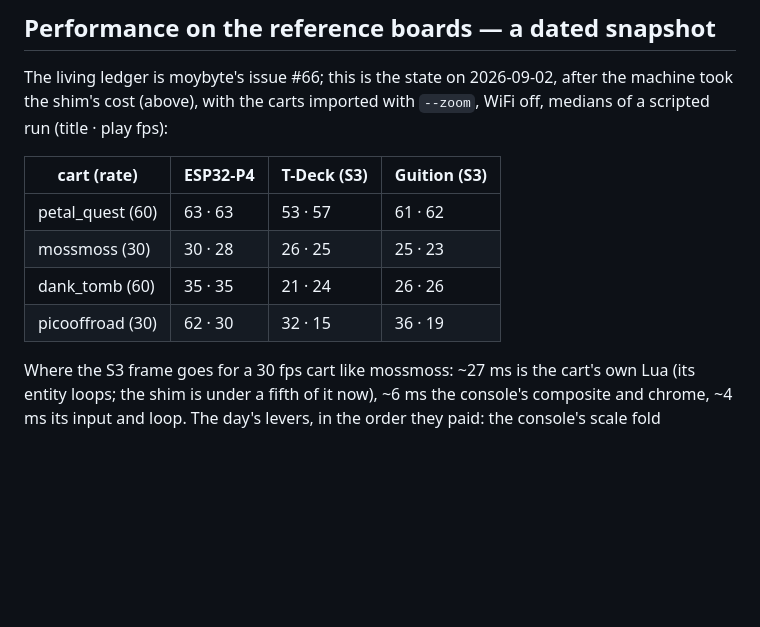
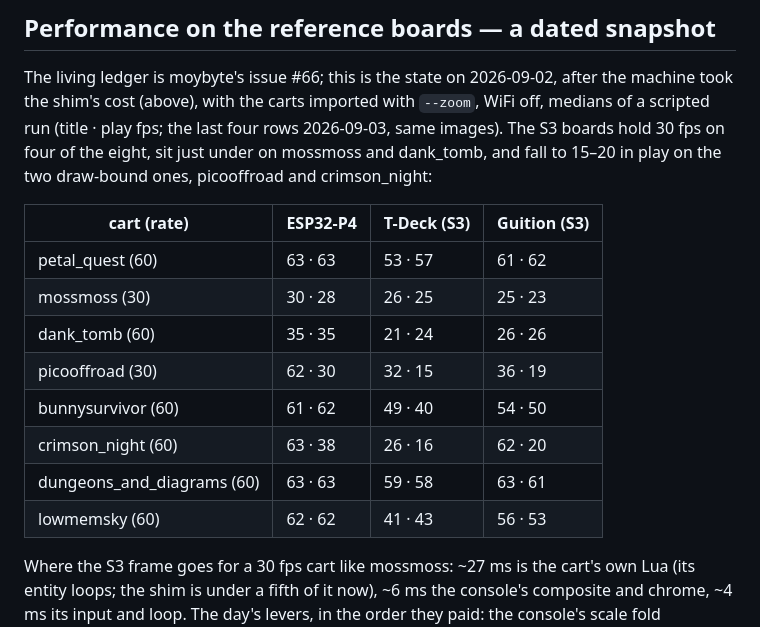
Before and after one commit to moybyte-org/moy-spec, a Markdown page: PICO8.md, the part around the change. Drawn GitHub-style; blank space fills up the shorter version.

Commit message:
PICO8.md: the other four playing carts in the performance snapshot

```diff
--- a/PICO8.md
+++ b/PICO8.md
@@ -290,7 +290,10 @@ a line in this table.
 
 The living ledger is moybyte's issue #66; this is the state on 2026-09-02,
 after the machine took the shim's cost (above), with the carts imported with
-`--zoom`, WiFi off, medians of a scripted run (title · play fps):
+`--zoom`, WiFi off, medians of a scripted run (title · play fps; the last four
+rows 2026-09-03, same images). The S3 boards hold 30 fps on four of the eight,
+sit just under on mossmoss and dank_tomb, and fall to 15–20 in play on the two
+draw-bound ones, picooffroad and crimson_night:
 
 | cart (rate) | ESP32-P4 | T-Deck (S3) | Guition (S3) |
 |---|---|---|---|
@@ -298,6 +301,10 @@ after the machine took the shim's cost (above), with the carts imported with
 | mossmoss (30) | 30 · 28 | 26 · 25 | 25 · 23 |
 | dank_tomb (60) | 35 · 35 | 21 · 24 | 26 · 26 |
 | picooffroad (30) | 62 · 30 | 32 · 15 | 36 · 19 |
+| bunnysurvivor (60) | 61 · 62 | 49 · 40 | 54 · 50 |
+| crimson_night (60) | 63 · 38 | 26 · 16 | 62 · 20 |
+| dungeons_and_diagrams (60) | 63 · 63 | 59 · 58 | 63 · 61 |
+| lowmemsky (60) | 62 · 62 | 41 · 43 | 56 · 53 |
 
 Where the S3 frame goes for a 30 fps cart like mossmoss: ~27 ms is the cart's
 own Lua (its entity loops; the shim is under a fifth of it now), ~6 ms the
```
